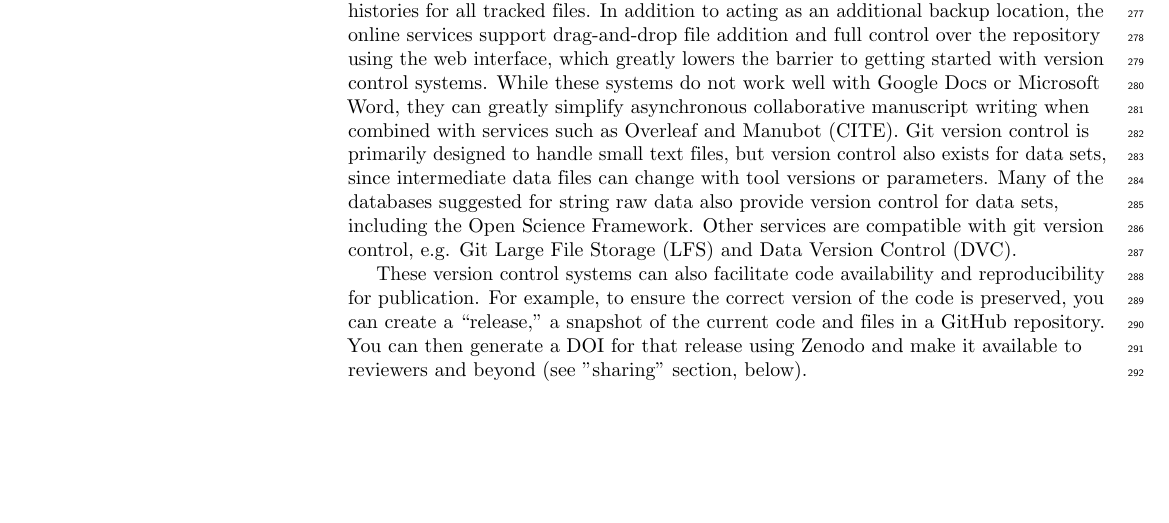
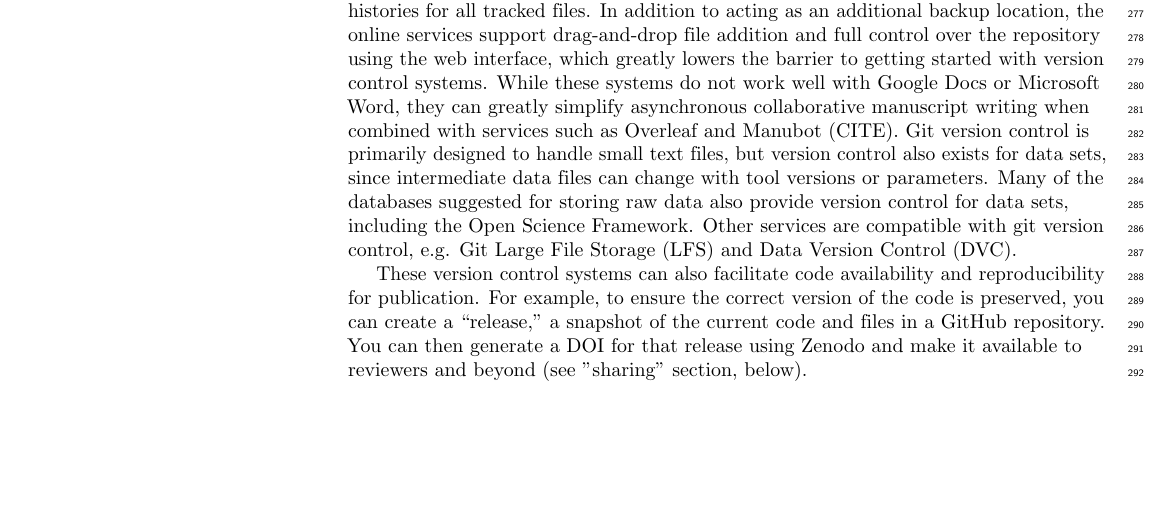
Before and after one commit to bluegenes/2020-latex-gep, a LaTeX document (sequencing_roadmap.tex): part of page 7 of 16, cut so that both start at the same text. Compiled offline with pdfLaTeX.

Commit message:
tools version control

```diff
--- a/sequencing_roadmap.tex
+++ b/sequencing_roadmap.tex
@@ -537,7 +537,7 @@ In particular, Git has emerged as the dominant version control system for biolog
 In addition to acting as an additional backup location, the online services support drag-and-drop file addition and full control over the repository using the web interface, which greatly lowers the barrier to getting started with version control systems.
 While these systems do not work well with Google Docs or Microsoft Word, they can greatly simplify asynchronous collaborative manuscript writing when combined with services such as Overleaf and Manubot (CITE).
 Git version control is primarily designed to handle small text files, but version control also exists for data sets, since intermediate data files can change with tool versions or parameters.
-Many of the databases suggested for string raw data also provide version control for data sets, including the Open Science Framework.
+Many of the databases suggested for storing raw data also provide version control for data sets, including the Open Science Framework.
 Other services are compatible with git version control, e.g. Git Large File Storage (LFS) and Data Version Control (DVC).
 
 These version control systems can also facilitate code availability and reproducibility for publication.
```
